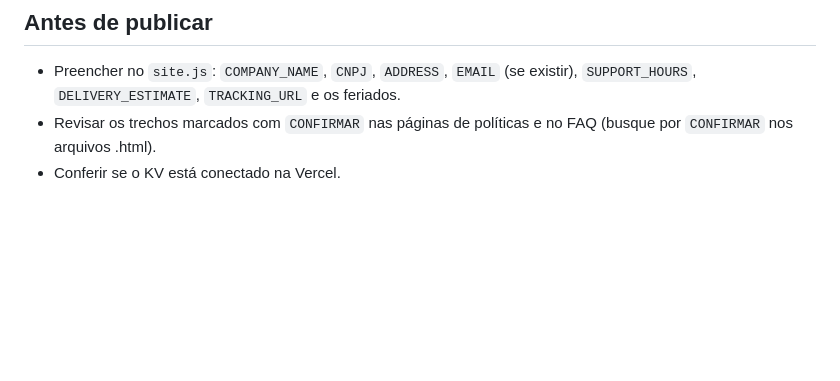
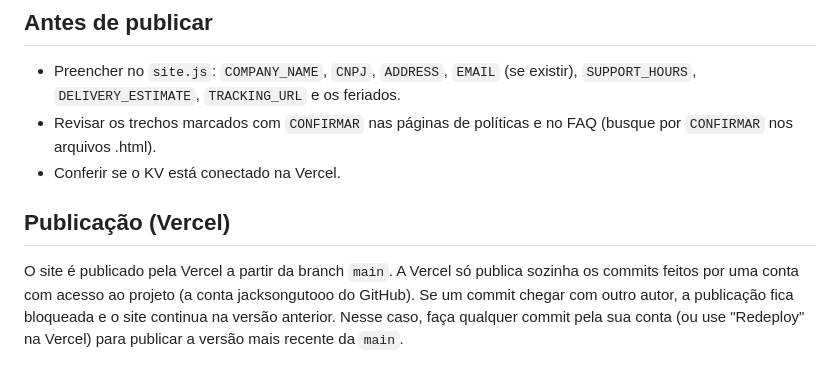
Before and after one commit to jacksongutooo/perfume, a Markdown page: README.md, the part around the change. GitHub-like rendering; blank space fills up the shorter version.

Commit message:
Documenta como a publicação na Vercel funciona
Commit feito com a conta da loja para a Vercel publicar a versão atual da
main (os commits anteriores tinham outro autor e ficaram bloqueados).

Co-Authored-By: Claude Opus 5.5 <noreply@anthropic.com>
Claude-Session: https://claude.ai/code/session_019TrzW7RHoX2LzvEm8X89Ug

```diff
--- a/README.md
+++ b/README.md
@@ -207,3 +207,12 @@ ambiente configuradas (cuidado: aí o PIX é real).
 - Revisar os trechos marcados com `CONFIRMAR` nas páginas de políticas e no FAQ
   (busque por `CONFIRMAR` nos arquivos .html).
 - Conferir se o KV está conectado na Vercel.
+
+## Publicação (Vercel)
+
+O site é publicado pela Vercel a partir da branch `main`. A Vercel só publica
+sozinha os commits feitos por uma conta com acesso ao projeto (a conta
+jacksongutooo do GitHub). Se um commit chegar com outro autor, a publicação
+fica bloqueada e o site continua na versão anterior. Nesse caso, faça qualquer
+commit pela sua conta (ou use "Redeploy" na Vercel) para publicar a versão
+mais recente da `main`.
```
